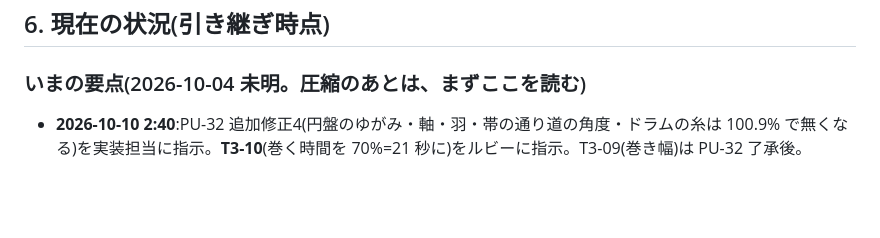
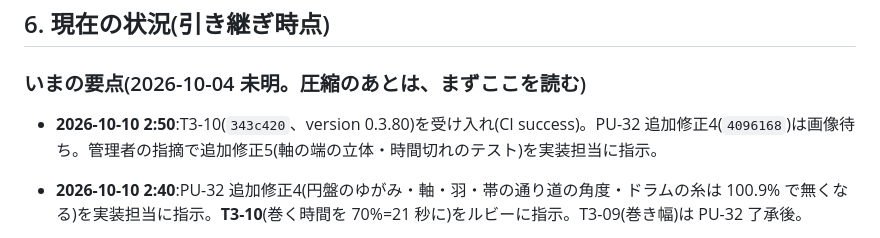
Before and after one commit to elengine/the-seikei, a Markdown page: AGENTS.md, the part around the change. Rendered like a GitHub page; blank space fills up the shorter version.

Commit message:
PU-32 追加修正5 の仕様(軸の端の立体の誤り・時間切れのテスト)、T3-10 受け入れ
Co-Authored-By: Claude Opus 5.5 <noreply@anthropic.com>

```diff
--- a/AGENTS.md
+++ b/AGENTS.md
@@ -129,6 +129,8 @@
 ## 6. 現在の状況(引き継ぎ時点)
 
 ### いまの要点(2026-10-04 未明。圧縮のあとは、まずここを読む)
+
+- **2026-10-10 2:50**:T3-10(`343c420`、version 0.3.80)を受け入れ(CI success)。PU-32 追加修正4(`4096168`)は画像待ち。管理者の指摘で追加修正5(軸の端の立体・時間切れのテスト)を実装担当に指示。
 
 - **2026-10-10 2:40**:PU-32 追加修正4(円盤のゆがみ・軸・羽・帯の通り道の角度・ドラムの糸は 100.9% で無くなる)を実装担当に指示。**T3-10**(巻く時間を 70%=21 秒に)をルビーに指示。T3-09(巻き幅)は PU-32 了承後。
 
```
Also changed, not shown: 1 other file.
